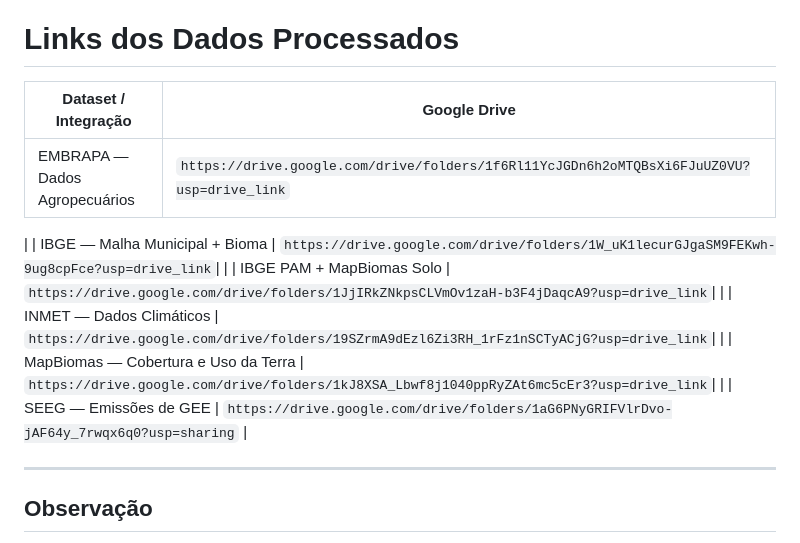
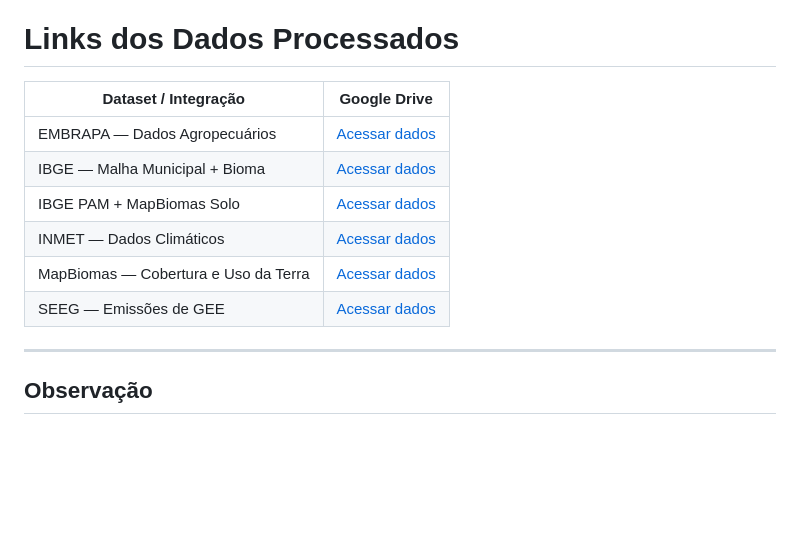
Before and after one commit to Raiz-Inteligente/Eco_Raiz_360, a Markdown page: data/processed/README.md, the part around the change. Drawn GitHub-style; blank space fills up the shorter version.

Commit message:
Update links format in README.md

```diff
--- a/data/processed/README.md
+++ b/data/processed/README.md
@@ -285,15 +285,14 @@ Os **scripts e notebooks responsáveis pelo processamento** permanecem versionad
 
 # Links dos Dados Processados
 
-| Dataset / Integração                 | Google Drive                                                                             |
-| ------------------------------------ | ---------------------------------------------------------------------------------------- |
-| EMBRAPA — Dados Agropecuários        | `https://drive.google.com/drive/folders/1f6Rl11YcJGDn6h2oMTQBsXi6FJuUZ0VU?usp=drive_link`|
-|
-| IBGE — Malha Municipal + Bioma       | `https://drive.google.com/drive/folders/1W_uK1lecurGJgaSM9FEKwh-9ug8cpFce?usp=drive_link`|                                            |
-| IBGE PAM + MapBiomas Solo            | `https://drive.google.com/drive/folders/1JjIRkZNkpsCLVmOv1zaH-b3F4jDaqcA9?usp=drive_link`|                                            |
-| INMET — Dados Climáticos             | `https://drive.google.com/drive/folders/19SZrmA9dEzl6Zi3RH_1rFz1nSCTyACjG?usp=drive_link`|                                            |
-| MapBiomas — Cobertura e Uso da Terra | `https://drive.google.com/drive/folders/1kJ8XSA_Lbwf8j1040ppRyZAt6mc5cEr3?usp=drive_link`|                                            |
-| SEEG — Emissões de GEE               | `https://drive.google.com/drive/folders/1aG6PNyGRIFVlrDvo-jAF64y_7rwqx6q0?usp=sharing` |
+| Dataset / Integração                 | Google Drive                                                                                             |
+| ------------------------------------ | -------------------------------------------------------------------------------------------------------- |
+| EMBRAPA — Dados Agropecuários        | [Acessar dados](https://drive.google.com/drive/folders/1f6Rl11YcJGDn6h2oMTQBsXi6FJuUZ0VU?usp=drive_link) |
+| IBGE — Malha Municipal + Bioma       | [Acessar dados](https://drive.google.com/drive/folders/1W_uK1lecurGJgaSM9FEKwh-9ug8cpFce?usp=drive_link) |
+| IBGE PAM + MapBiomas Solo            | [Acessar dados](https://drive.google.com/drive/folders/1JjIRkZNkpsCLVmOv1zaH-b3F4jDaqcA9?usp=drive_link) |
+| INMET — Dados Climáticos             | [Acessar dados](https://drive.google.com/drive/folders/19SZrmA9dEzl6Zi3RH_1rFz1nSCTyACjG?usp=drive_link) |
+| MapBiomas — Cobertura e Uso da Terra | [Acessar dados](https://drive.google.com/drive/folders/1kJ8XSA_Lbwf8j1040ppRyZAt6mc5cEr3?usp=drive_link) |
+| SEEG — Emissões de GEE               | [Acessar dados](https://drive.google.com/drive/folders/1aG6PNyGRIFVlrDvo-jAF64y_7rwqx6q0?usp=sharing)    |
 
 ---
 
```
